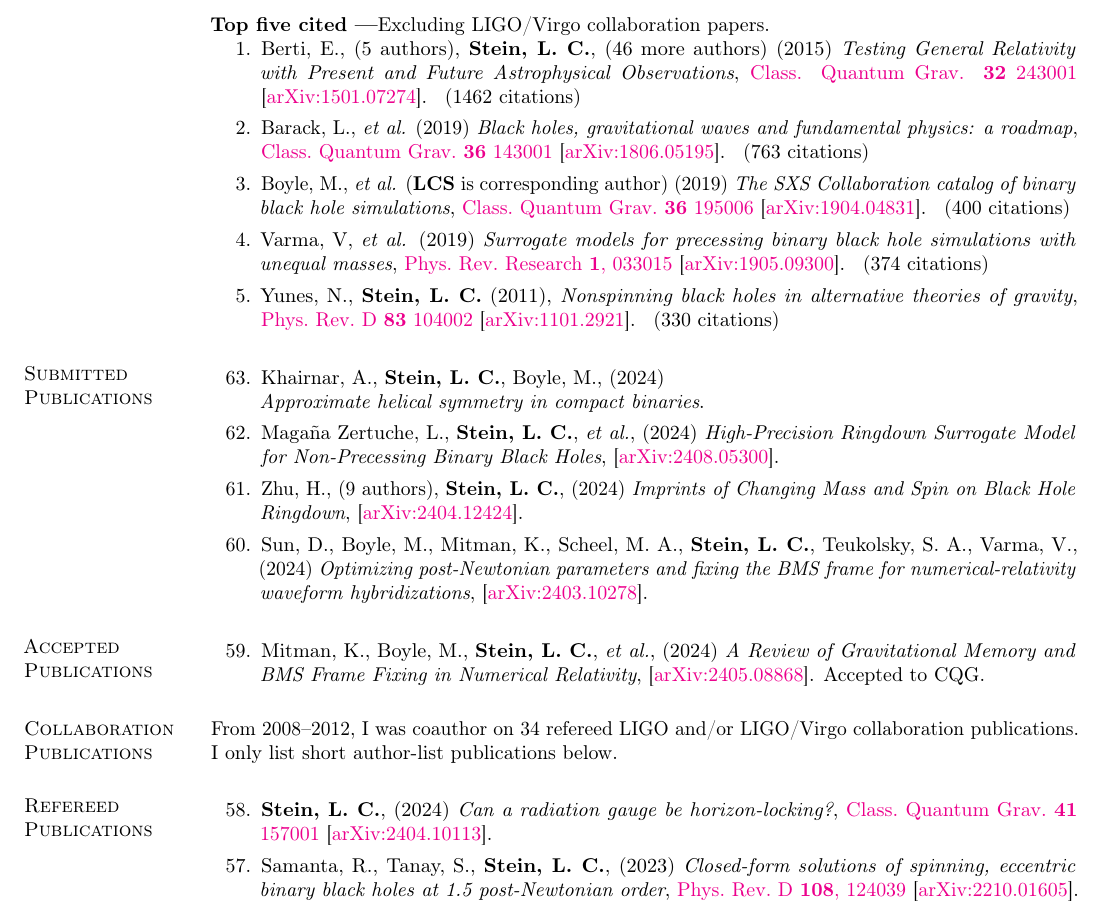
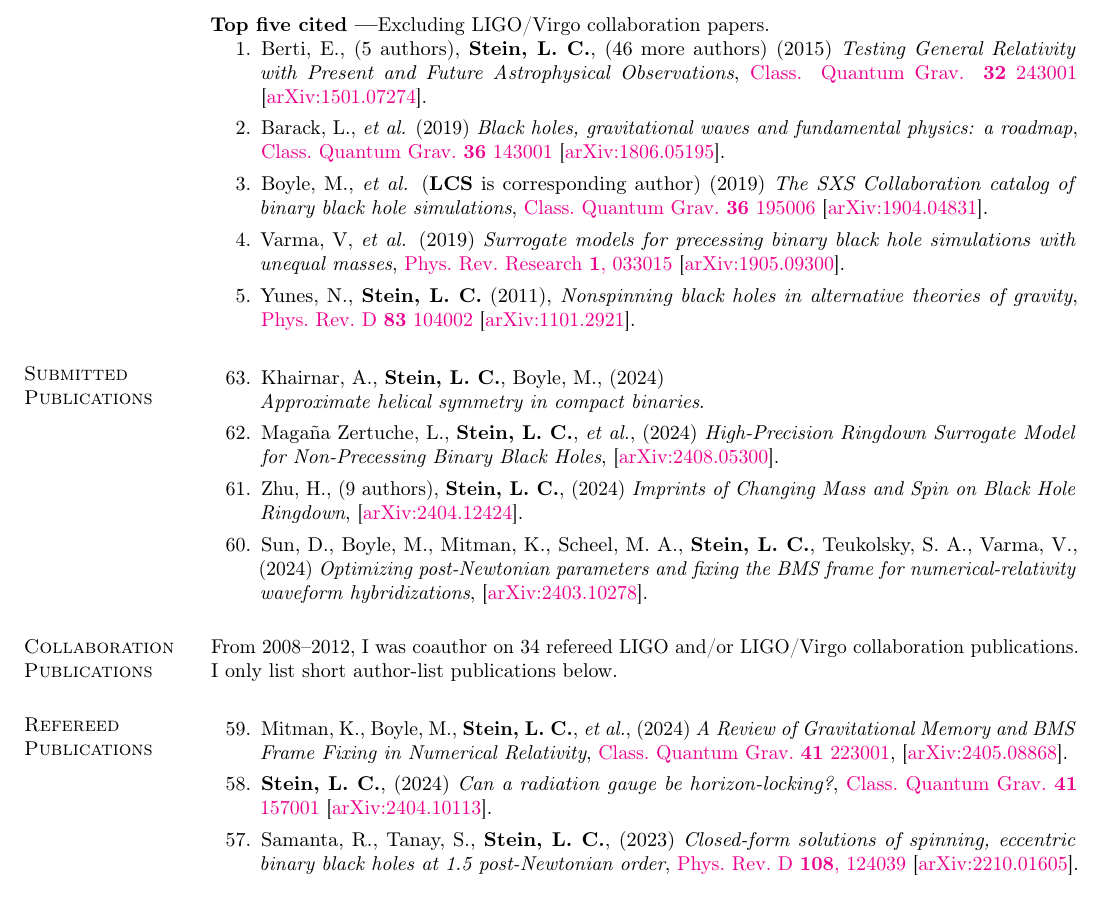
Before and after one commit to duetosymmetry/cv, a LaTeX CV (LeoCStein-PubsOnly.tex, which reads PubsContent.tex): part of page 1 of 4, cut so that both start at the same text. Compiled offline with pdfLaTeX.

Commit message:
Move BMS review to refereed

```diff
--- a/PubsContent.tex
+++ b/PubsContent.tex
@@ -136,7 +136,27 @@ Excluding LIGO/Virgo collaboration papers.
   \setcounter{pubCounter}{\value{enumi}}
 \end{etaremune}
 
-\section{\sc Accepted Publications}
+% \section{\sc Accepted Publications}
+% \addtocounter{pubCounter}{-1}
+% \begin{etaremune}[start=\value{pubCounter}]
+% \item
+%   Mitman,~K.,
+%   Boyle,~M.,
+%   {\bf Stein,~L.~C.},
+%   {\it et al.},
+%   (2024)
+%   {\it A Review of Gravitational Memory and BMS Frame Fixing in Numerical Relativity},
+%   \arxiv{2405.08868}.
+%   Accepted to CQG.
+%   \citeCount{0}
+%   \setcounter{pubCounter}{\value{enumi}}
+% \end{etaremune}
+
+\section{\sc Collaboration Publications}
+From 2008--2012, I was coauthor on 34 refereed LIGO and/or LIGO/Virgo
+collaboration publications. I only list short author-list publications below.
+
+\section{\sc Refereed Publications}
 \addtocounter{pubCounter}{-1}
 \begin{etaremune}[start=\value{pubCounter}]
 \item
@@ -146,19 +166,10 @@ Excluding LIGO/Virgo collaboration papers.
   {\it et al.},
   (2024)
   {\it A Review of Gravitational Memory and BMS Frame Fixing in Numerical Relativity},
+  \href{https://doi.org/10.1088/1361-6382/ad83c2}%
+  {Class.~Quantum Grav.~{\bf 41} 223001},
   \arxiv{2405.08868}.
-  Accepted to CQG.
   \citeCount{0}
-  \setcounter{pubCounter}{\value{enumi}}
-\end{etaremune}
-
-\section{\sc Collaboration Publications}
-From 2008--2012, I was coauthor on 34 refereed LIGO and/or LIGO/Virgo
-collaboration publications. I only list short author-list publications below.
-
-\section{\sc Refereed Publications}
-\addtocounter{pubCounter}{-1}
-\begin{etaremune}[start=\value{pubCounter}]
 \item
   {\bf Stein,~L.~C.},
   (2024)
```
Also changed, not shown: PubsContent.tex (2 more changed lines).
